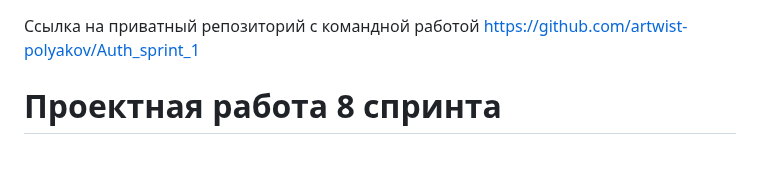
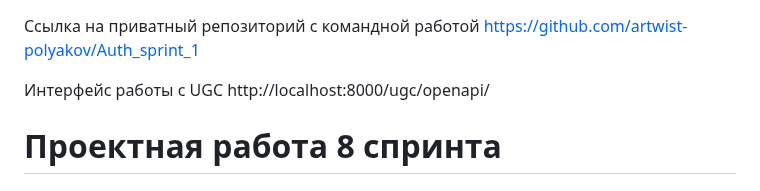
Before and after one commit to artwist-polyakov/Auth_sprint_1, a Markdown page: README.md, the part around the change. GitHub-like rendering; blank space fills up the shorter version.

Commit message:
добавляет ссылку на локалхост

```diff
--- a/README.md
+++ b/README.md
@@ -1,4 +1,6 @@
 Ссылка на приватный репозиторий с командной работой https://github.com/artwist-polyakov/Auth_sprint_1
+
+Интерфейс работы с UGC http://localhost:8000/ugc/openapi/
 
 # Проектная работа 8 спринта
 
```
